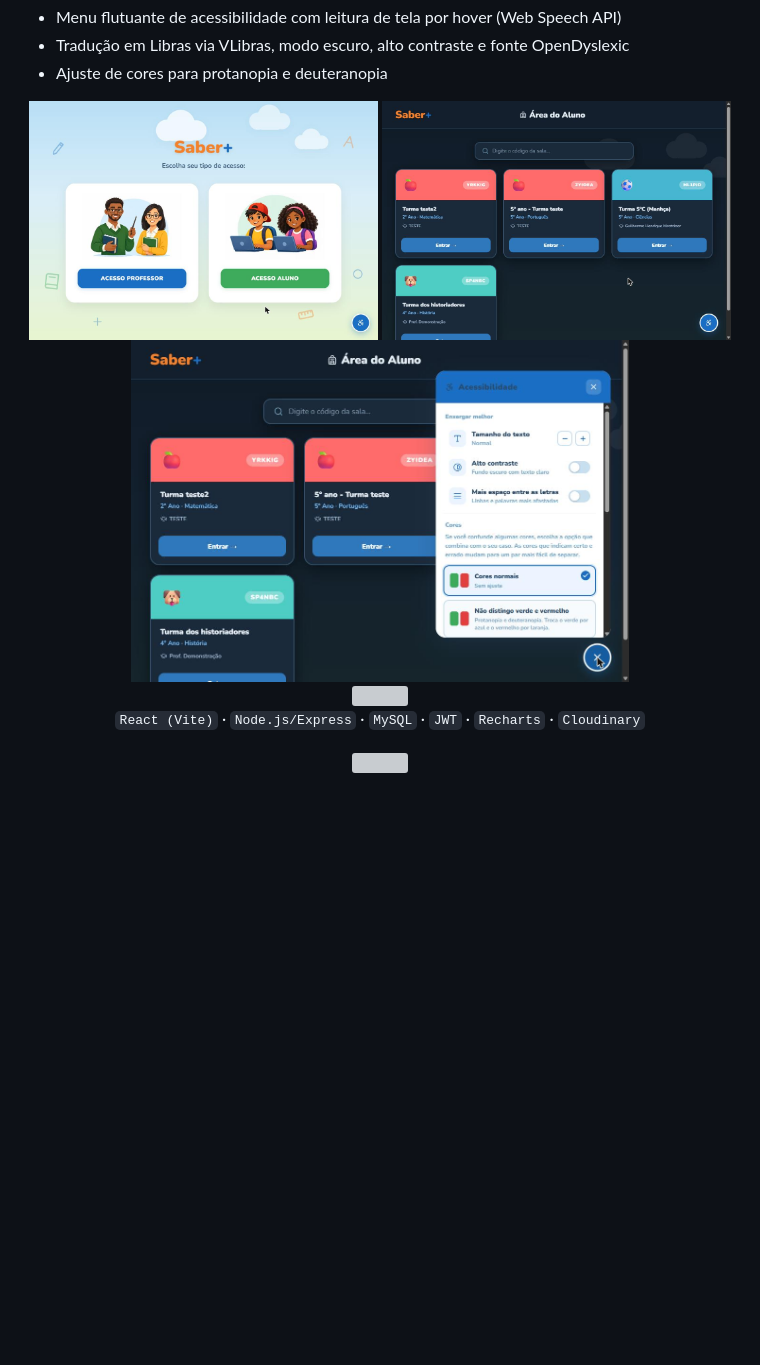
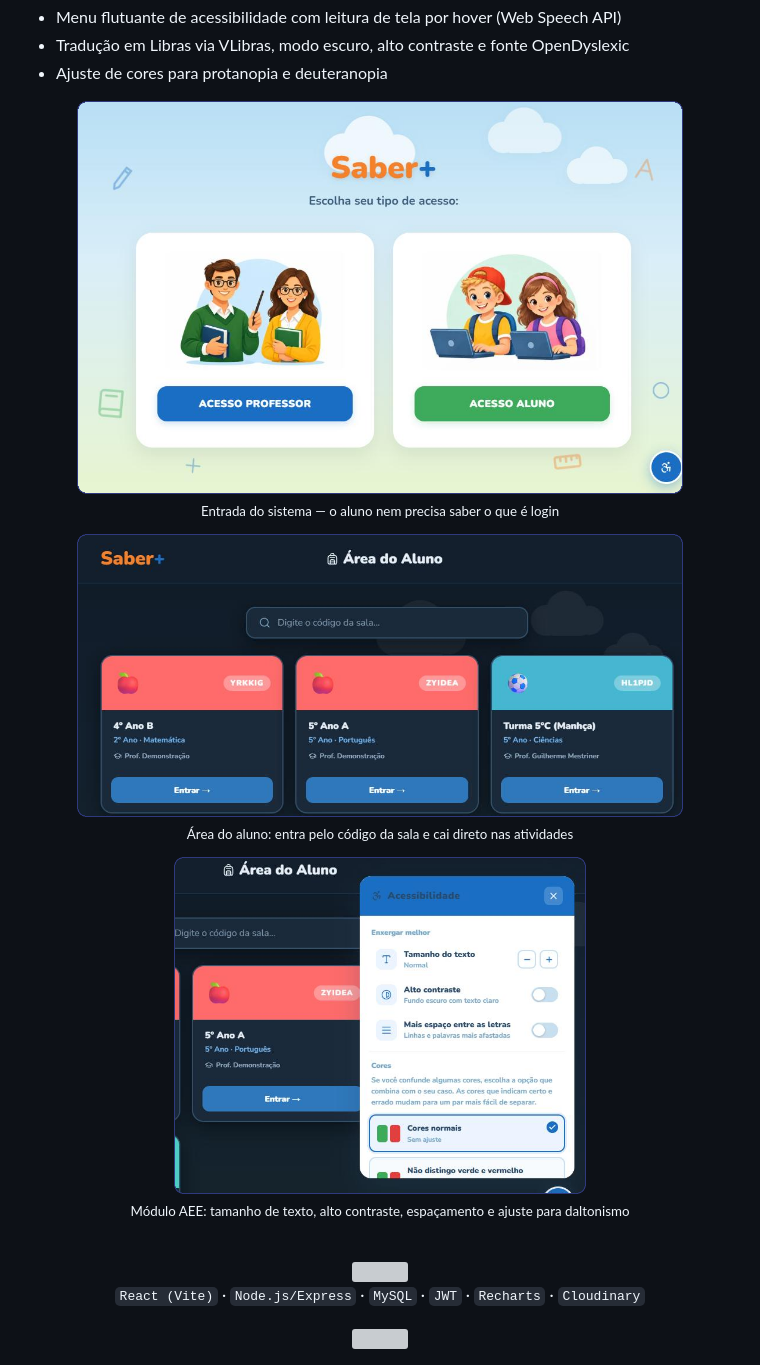
Before and after one commit to Gui-Mestriner01/Gui-Mestriner01, a Markdown page: README.md, the part around the change. GitHub-like rendering; pictures changed too: saber-acessibilidade.png (added), saber-aluno.png (added), saber-home.png (added); blank space fills up the shorter version; grey boxes are pictures that could not be loaded.

Commit message:
Refaz prints do Saber+ (PNG, recortados e com bordas) - 26/10/2026

```diff
--- a/README.md
+++ b/README.md
@@ -83,10 +83,17 @@ em minutos, o aluno entra com o código da turma e joga — sem senha, sem fric
 
 <div align="center">
 
-<img src="https://raw.githubusercontent.com/Gui-Mestriner01/Gui-Mestriner01/main/saber-home.jpg" width="49%" alt="Tela inicial do Saber+" />
-<img src="https://raw.githubusercontent.com/Gui-Mestriner01/Gui-Mestriner01/main/saber-aluno.jpg" width="49%" alt="Área do aluno" />
+<img src="https://raw.githubusercontent.com/Gui-Mestriner01/Gui-Mestriner01/main/saber-home.png" width="85%" alt="Tela inicial do Saber+" />
 
-<img src="https://raw.githubusercontent.com/Gui-Mestriner01/Gui-Mestriner01/main/saber-acessibilidade.jpg" width="70%" alt="Menu de acessibilidade do módulo AEE" />
+<sub>Entrada do sistema — o aluno nem precisa saber o que é login</sub>
+
+<img src="https://raw.githubusercontent.com/Gui-Mestriner01/Gui-Mestriner01/main/saber-aluno.png" width="85%" alt="Área do aluno" />
+
+<sub>Área do aluno: entra pelo código da sala e cai direto nas atividades</sub>
+
+<img src="https://raw.githubusercontent.com/Gui-Mestriner01/Gui-Mestriner01/main/saber-acessibilidade.png" width="58%" alt="Menu de acessibilidade do módulo AEE" />
+
+<sub>Módulo AEE: tamanho de texto, alto contraste, espaçamento e ajuste para daltonismo</sub>
 
 <br/>
 
```
